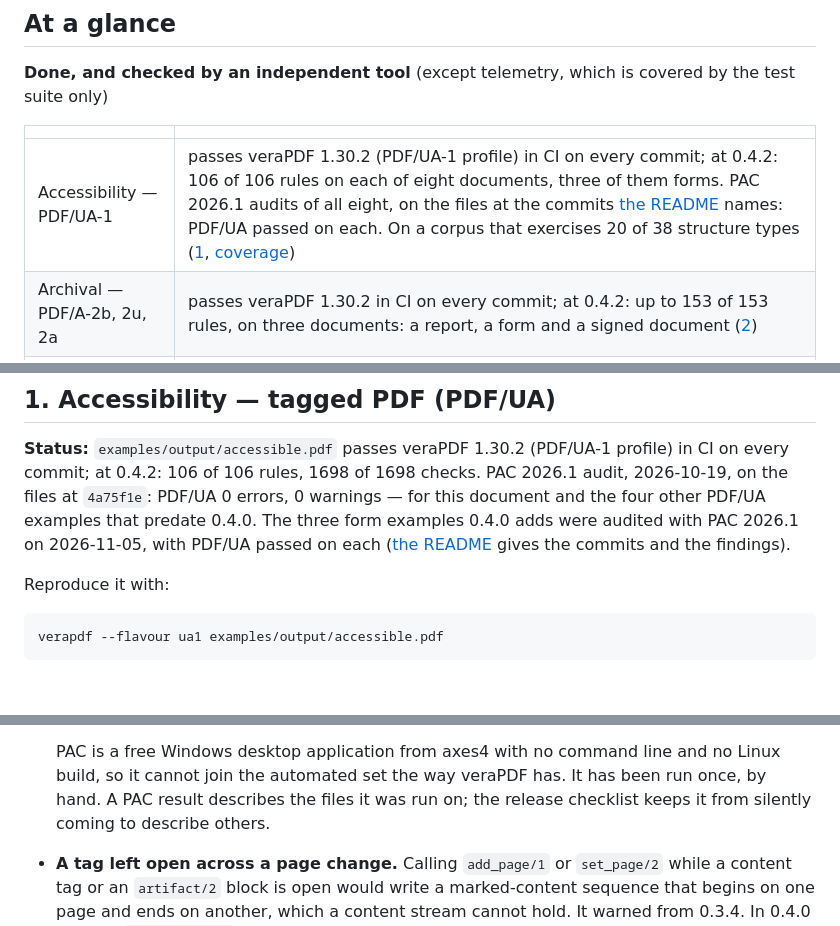
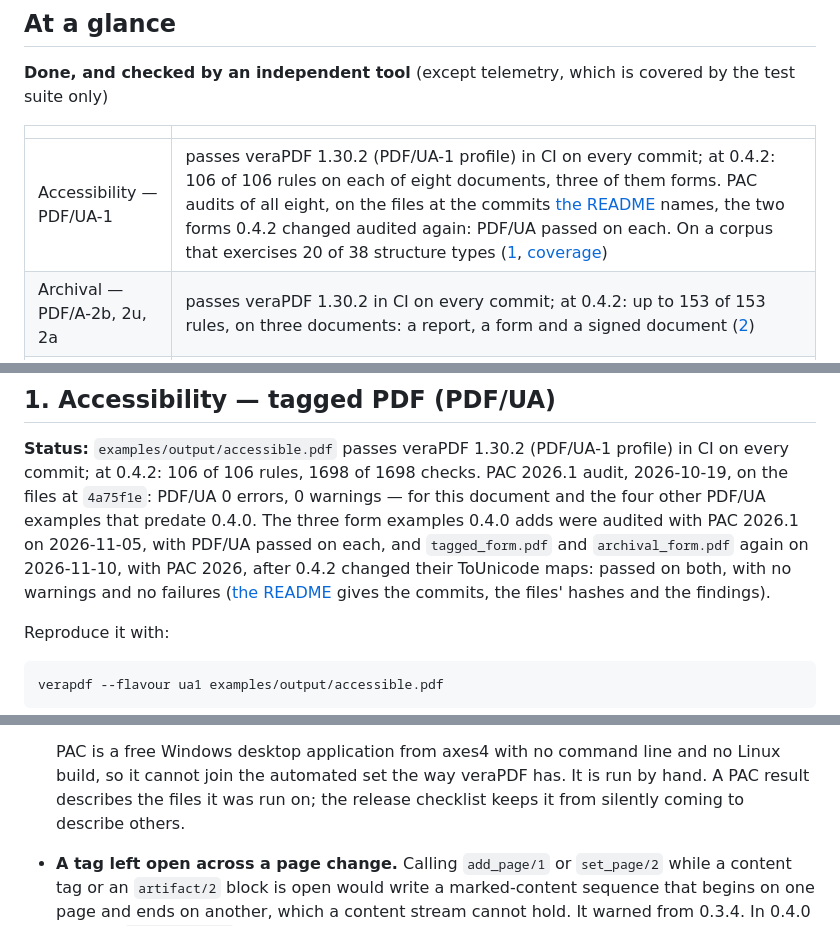
Before and after one commit to thatsme/tincture, a Markdown page: ROADMAP.md, 3 parts joined by grey strips. Rendered like a GitHub page; blank space fills up the shorter version.

```diff
--- a/ROADMAP.md
+++ b/ROADMAP.md
@@ -18,7 +18,7 @@ covered by the test suite only)
 
 | | |
 |---|---|
-| Accessibility — PDF/UA-1 | passes veraPDF 1.30.2 (PDF/UA-1 profile) in CI on every commit; at 0.4.2: 106 of 106 rules on each of eight documents, three of them forms. PAC 2026.1 audits of all eight, on the files at the commits [the README](README.md#checked-against-real-validators) names: PDF/UA passed on each. On a corpus that exercises 20 of 38 structure types ([1](#1-accessibility--tagged-pdf-pdfua), [coverage](README.md#what-the-validated-documents-actually-exercise)) |
+| Accessibility — PDF/UA-1 | passes veraPDF 1.30.2 (PDF/UA-1 profile) in CI on every commit; at 0.4.2: 106 of 106 rules on each of eight documents, three of them forms. PAC audits of all eight, on the files at the commits [the README](README.md#checked-against-real-validators) names, the two forms 0.4.2 changed audited again: PDF/UA passed on each. On a corpus that exercises 20 of 38 structure types ([1](#1-accessibility--tagged-pdf-pdfua), [coverage](README.md#what-the-validated-documents-actually-exercise)) |
 | Archival — PDF/A-2b, 2u, 2a | passes veraPDF 1.30.2 in CI on every commit; at 0.4.2: up to 153 of 153 rules, on three documents: a report, a form and a signed document ([2](#2-archival--pdfa)) |
 | Digital signatures | SHA-256, SHA-384 and SHA-512 verified by an independent verifier in the test suite; `signed.pdf` and `signed_archival.pdf` pass `openssl cms -verify` in CI on every commit, for integrity only, since their certificates are self-signed ([3](#3-digital-signatures)) |
 | Forms | every field type with its own appearance, embedded fonts in fields, tagged and archival forms; validated by veraPDF at PDF/UA-1 and PDF/A-2a, 2b and 2u in CI ([6](#6-forms-completed)) |
@@ -186,9 +186,11 @@ checks. PAC
 2026.1 audit, 2026-10-19, on the files at `4a75f1e`: PDF/UA 0 errors, 0
 warnings — for this document and the four other PDF/UA examples that
 predate 0.4.0. The three form examples 0.4.0 adds were audited with PAC
-2026.1 on 2026-11-05, with PDF/UA passed on each
-([the README](README.md#checked-against-real-validators) gives the commits
-and the findings).
+2026.1 on 2026-11-05, with PDF/UA passed on each, and `tagged_form.pdf` and
+`archival_form.pdf` again on 2026-11-10, with PAC 2026, after 0.4.2 changed
+their ToUnicode maps: passed on both, with no warnings and no failures
+([the README](README.md#checked-against-real-validators) gives the commits,
+the files' hashes and the findings).
 
 Reproduce it with:
 
@@ -279,8 +281,8 @@ What remains:
 
   PAC is a free Windows desktop application from axes4 with no command line
   and no Linux build, so it cannot join the automated set the way veraPDF has.
-  It has been run once, by hand. A PAC result describes the files it was run
-  on; the release checklist keeps it from silently coming to describe others.
+  It is run by hand. A PAC result describes the files it was run on; the
+  release checklist keeps it from silently coming to describe others.
 - **A tag left open across a page change.** Calling `add_page/1` or
   `set_page/2` while a content tag or an `artifact/2` block is open would write
   a marked-content sequence that begins on one page and ends on another, which
```
Also changed, not shown: README.md (+17 -10 lines), examples/README.md (+4 -5 lines).
